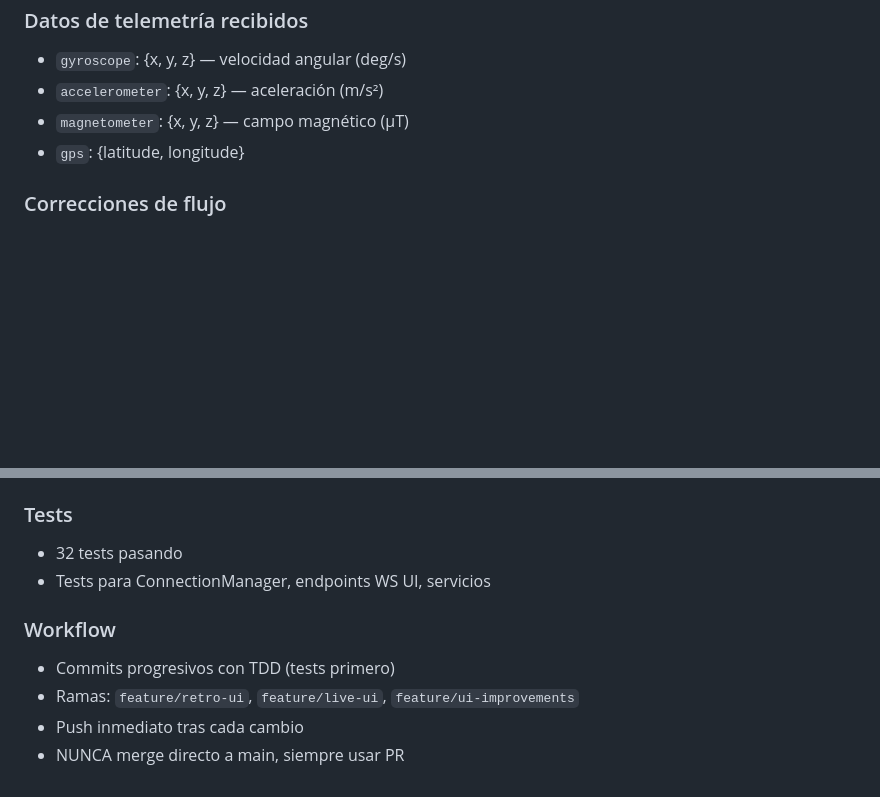
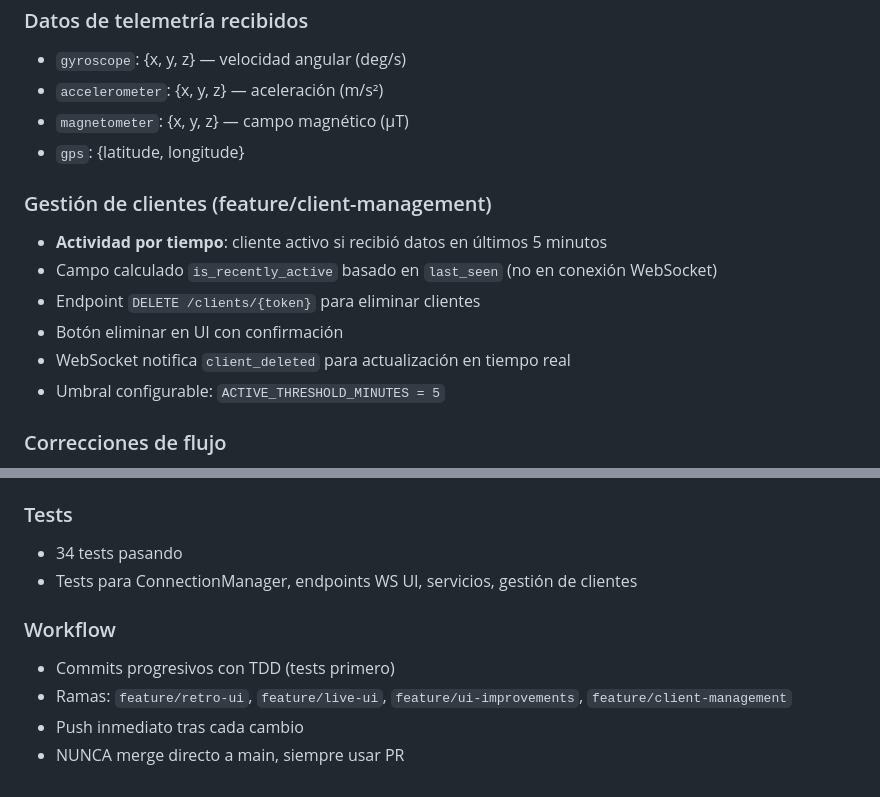
Before and after one commit to kevocde/ComojueCamCloud, a Markdown page: DECISIONS.md, 2 parts joined by grey strips. GitHub-like rendering; blank space fills up the shorter version.

Commit message:
docs: update DECISIONS.md with client management features

```diff
--- a/DECISIONS.md
+++ b/DECISIONS.md
@@ -74,6 +74,14 @@
 - `magnetometer`: {x, y, z} — campo magnético (µT)
 - `gps`: {latitude, longitude}
 
+### Gestión de clientes (feature/client-management)
+- **Actividad por tiempo**: cliente activo si recibió datos en últimos 5 minutos
+- Campo calculado `is_recently_active` basado en `last_seen` (no en conexión WebSocket)
+- Endpoint `DELETE /clients/{token}` para eliminar clientes
+- Botón eliminar en UI con confirmación
+- WebSocket notifica `client_deleted` para actualización en tiempo real
+- Umbral configurable: `ACTIVE_THRESHOLD_MINUTES = 5`
+
 ### Correcciones de flujo
 - Commits de UI hechos inicialmente en main directamente (incorrecto)
 - Movidos a rama `feature/ui-improvements` para seguir workflow correcto
@@ -89,11 +97,11 @@
 - `TelemetryService.get_batches_with_data()` — batches con datos parseados
 
 ### Tests
-- 32 tests pasando
-- Tests para ConnectionManager, endpoints WS UI, servicios
+- 34 tests pasando
+- Tests para ConnectionManager, endpoints WS UI, servicios, gestión de clientes
 
 ### Workflow
 - Commits progresivos con TDD (tests primero)
-- Ramas: `feature/retro-ui`, `feature/live-ui`, `feature/ui-improvements`
+- Ramas: `feature/retro-ui`, `feature/live-ui`, `feature/ui-improvements`, `feature/client-management`
 - Push inmediato tras cada cambio
 - NUNCA merge directo a main, siempre usar PR
```
